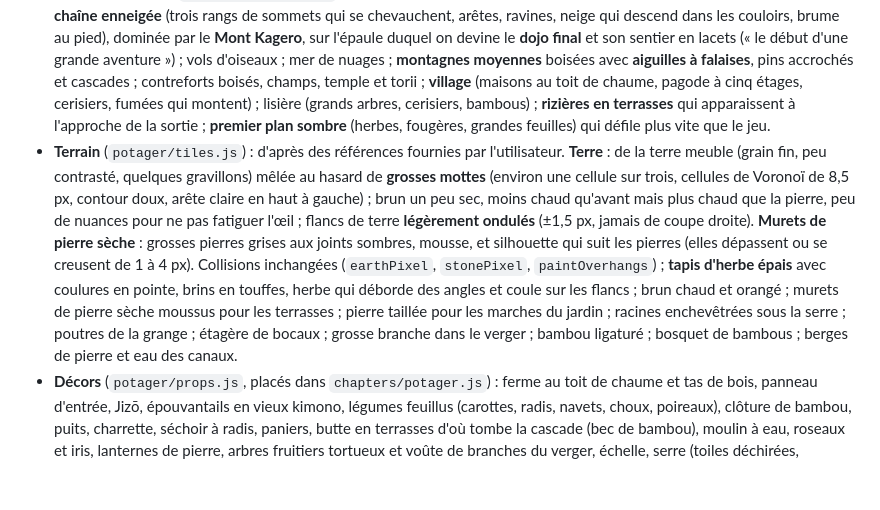
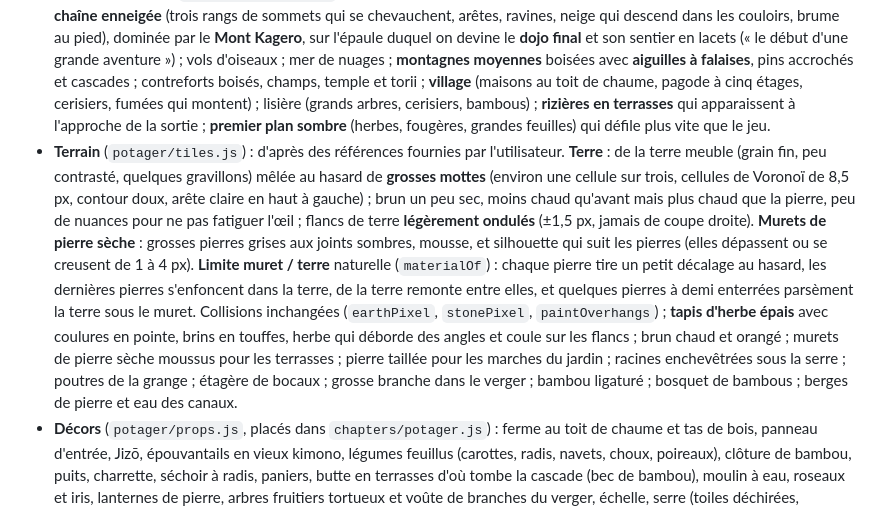
Before and after one commit to Raphgh31/ninja-video-game, a Markdown page: docs/REPRISE.md, the part around the change. GitHub-like rendering; blank space fills up the shorter version.

```diff
--- a/docs/REPRISE.md
+++ b/docs/REPRISE.md
@@ -160,7 +160,7 @@ Demande de l'utilisateur : un Potager « riche et paisible », au niveau des jeu
 - **Défilement latéral fluide** (retour de l'utilisateur : les montagnes « tremblaient » en avançant) : le paysage est peint sur un calque à part, à la résolution réelle de l'écran, avec la position exacte de la caméra. Avant, les montagnes sautaient de 4 pixels d'écran d'un coup environ 3 fois par seconde ; maintenant elles glissent d'un pixel d'écran à la fois. Le terrain et les personnages restent en pixels de jeu nets.
 - Mesure : course avec sauts dans la zone 1, 0 recadrage vertical ; dans les terrasses de la zone 2, 2. GIF : `docs/potager/camera_paliers.gif`.
 - **Fond en parallaxe** (`potager/backdrop.js`), du plus loin au plus proche : ciel tramé et grands cumulus en relief ; la **grande chaîne enneigée** (trois rangs de sommets qui se chevauchent, arêtes, ravines, neige qui descend dans les couloirs, brume au pied), dominée par le **Mont Kagero**, sur l'épaule duquel on devine le **dojo final** et son sentier en lacets (« le début d'une grande aventure ») ; vols d'oiseaux ; mer de nuages ; **montagnes moyennes** boisées avec **aiguilles à falaises**, pins accrochés et cascades ; contreforts boisés, champs, temple et torii ; **village** (maisons au toit de chaume, pagode à cinq étages, cerisiers, fumées qui montent) ; lisière (grands arbres, cerisiers, bambous) ; **rizières en terrasses** qui apparaissent à l'approche de la sortie ; **premier plan sombre** (herbes, fougères, grandes feuilles) qui défile plus vite que le jeu.
-- **Terrain** (`potager/tiles.js`) : d'après des références fournies par l'utilisateur. **Terre** : de la terre meuble (grain fin, peu contrasté, quelques gravillons) mêlée au hasard de **grosses mottes** (environ une cellule sur trois, cellules de Voronoï de 8,5 px, contour doux, arête claire en haut à gauche) ; brun un peu sec, moins chaud qu'avant mais plus chaud que la pierre, peu de nuances pour ne pas fatiguer l'œil ; flancs de terre **légèrement ondulés** (±1,5 px, jamais de coupe droite). **Murets de pierre sèche** : grosses pierres grises aux joints sombres, mousse, et silhouette qui suit les pierres (elles dépassent ou se creusent de 1 à 4 px). Collisions inchangées (`earthPixel`, `stonePixel`, `paintOverhangs`) ; **tapis d'herbe épais** avec coulures en pointe, brins en touffes, herbe qui déborde des angles et coule sur les flancs ; brun chaud et orangé ; murets de pierre sèche moussus pour les terrasses ; pierre taillée pour les marches du jardin ; racines enchevêtrées sous la serre ; poutres de la grange ; étagère de bocaux ; grosse branche dans le verger ; bambou ligaturé ; bosquet de bambous ; berges de pierre et eau des canaux.
+- **Terrain** (`potager/tiles.js`) : d'après des références fournies par l'utilisateur. **Terre** : de la terre meuble (grain fin, peu contrasté, quelques gravillons) mêlée au hasard de **grosses mottes** (environ une cellule sur trois, cellules de Voronoï de 8,5 px, contour doux, arête claire en haut à gauche) ; brun un peu sec, moins chaud qu'avant mais plus chaud que la pierre, peu de nuances pour ne pas fatiguer l'œil ; flancs de terre **légèrement ondulés** (±1,5 px, jamais de coupe droite). **Murets de pierre sèche** : grosses pierres grises aux joints sombres, mousse, et silhouette qui suit les pierres (elles dépassent ou se creusent de 1 à 4 px). **Limite muret / terre** naturelle (`materialOf`) : chaque pierre tire un petit décalage au hasard, les dernières pierres s'enfoncent dans la terre, de la terre remonte entre elles, et quelques pierres à demi enterrées parsèment la terre sous le muret. Collisions inchangées (`earthPixel`, `stonePixel`, `paintOverhangs`) ; **tapis d'herbe épais** avec coulures en pointe, brins en touffes, herbe qui déborde des angles et coule sur les flancs ; brun chaud et orangé ; murets de pierre sèche moussus pour les terrasses ; pierre taillée pour les marches du jardin ; racines enchevêtrées sous la serre ; poutres de la grange ; étagère de bocaux ; grosse branche dans le verger ; bambou ligaturé ; bosquet de bambous ; berges de pierre et eau des canaux.
 - **Décors** (`potager/props.js`, placés dans `chapters/potager.js`) : ferme au toit de chaume et tas de bois, panneau d'entrée, Jizō, épouvantails en vieux kimono, légumes feuillus (carottes, radis, navets, choux, poireaux), clôture de bambou, puits, charrette, séchoir à radis, paniers, butte en terrasses d'où tombe la cascade (bec de bambou), moulin à eau, roseaux et iris, lanternes de pierre, arbres fruitiers tortueux et voûte de branches du verger, échelle, serre (toiles déchirées, arceaux, lianes, étagères de graines, plantes suspendues, outils, treillis), grange (grand toit de chaume, mur de planches, contrefiches, outils suspendus, toiles d'araignée, meules, sacs), sanctuaire et torii, renards de pierre, pin taillé, azalées, bosquets, pas japonais, banc, pont rouge rompu, grande porte, échoppe du marchand (ombrelle rouge, auvent indigo, enseigne, marchandises), poteau indicateur. Plus des décors automatiques : buissons, fougères, roseaux et pousses de bambou derrière le chemin, poteaux sous les plateformes de bois, fleurs sauvages.
 - **Ce qui bouge** (`potager/live.js`) : roue à eau (derrière la berge, elle plonge dans le canal), eau du bief, cascade et écume, reflets et nénuphars, poissons qui sautent, tonneaux qui flottent, **kappa pêcheur** qui plonge quand KAGE approche, koïs, fumées, pluie sur la serre et gouttes qui tombent par les déchirures, rais de lumière, pénombre de la grange avec halos de lanternes et poussières, lanternes et clochette de l'échoppe, papillons, pétales, feuilles, libellules, poussières dorées. Les lanternes de sauvegarde sont des lanternes de papier sur poteau.
 - **Performances** : tout est peint une fois (~0,8 s au chargement), le terrain par tranches de 512 px peintes à la demande ; 60 images/s.
```
Also changed, not shown: docs/potager/sol_transition.png (added), 1 other file.
